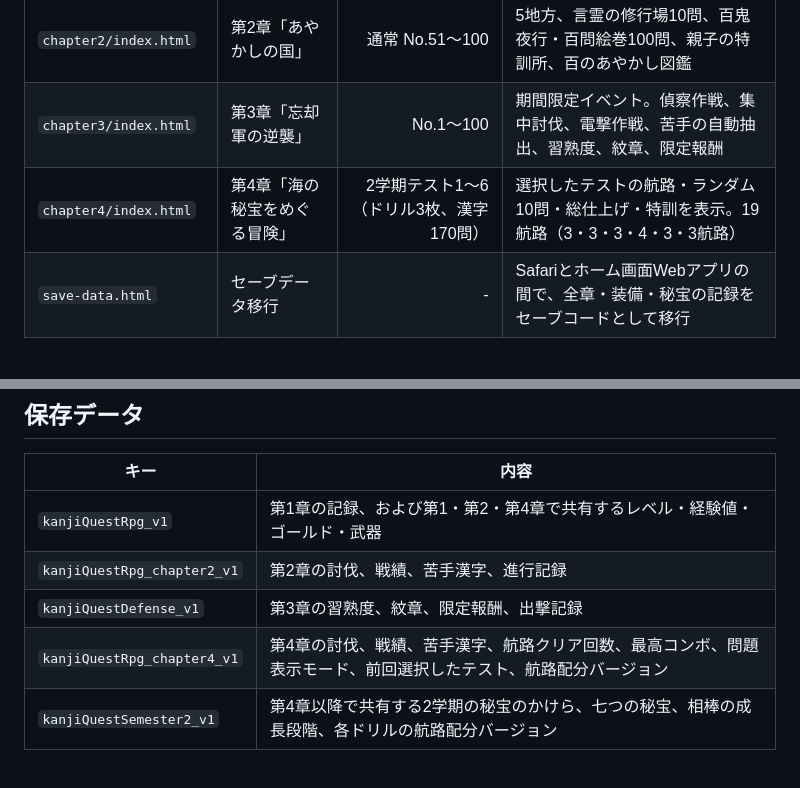
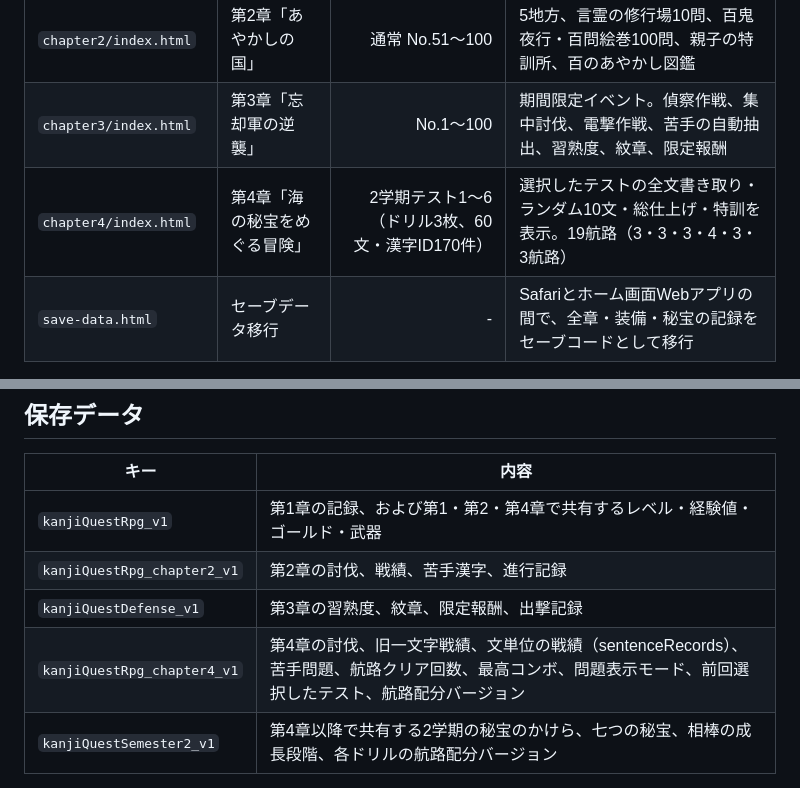
Before and after one commit to ark214th/3rdGradeKANJI, a Markdown page: PROJECT_STATUS.md, 2 parts joined by grey strips. Rendered like a GitHub page.

Commit message:
Add vertical full-sentence handwriting and compatibility checks

```diff
--- a/PROJECT_STATUS.md
+++ b/PROJECT_STATUS.md
@@ -16,7 +16,7 @@
 | `kanji_quest_rpg.html` | 第1章「五十の魔物」 | No.1〜50 | 5地方、修行の森10問、魔王の50問城、親子の特訓所、図鑑、武器屋 |
 | `chapter2/index.html` | 第2章「あやかしの国」 | 通常 No.51〜100 | 5地方、言霊の修行場10問、百鬼夜行・百問絵巻100問、親子の特訓所、百のあやかし図鑑 |
 | `chapter3/index.html` | 第3章「忘却軍の逆襲」 | No.1〜100 | 期間限定イベント。偵察作戦、集中討伐、電撃作戦、苦手の自動抽出、習熟度、紋章、限定報酬 |
-| `chapter4/index.html` | 第4章「海の秘宝をめぐる冒険」 | 2学期テスト1〜6（ドリル3枚、漢字170問） | 選択したテストの航路・ランダム10問・総仕上げ・特訓を表示。19航路（3・3・3・4・3・3航路） |
+| `chapter4/index.html` | 第4章「海の秘宝をめぐる冒険」 | 2学期テスト1〜6（ドリル3枚、60文・漢字ID170件） | 選択したテストの全文書き取り・ランダム10文・総仕上げ・特訓を表示。19航路（3・3・3・4・3・3航路） |
 | `save-data.html` | セーブデータ移行 | - | Safariとホーム画面Webアプリの間で、全章・装備・秘宝の記録をセーブコードとして移行 |
 
 ルートにある日付入りHTMLは、現在の章選択画面から使われていない過去版として扱う。
@@ -31,7 +31,7 @@
 | `kanjiQuestRpg_v1` | 第1章の記録、および第1・第2・第4章で共有するレベル・経験値・ゴールド・武器 |
 | `kanjiQuestRpg_chapter2_v1` | 第2章の討伐、戦績、苦手漢字、進行記録 |
 | `kanjiQuestDefense_v1` | 第3章の習熟度、紋章、限定報酬、出撃記録 |
-| `kanjiQuestRpg_chapter4_v1` | 第4章の討伐、戦績、苦手漢字、航路クリア回数、最高コンボ、問題表示モード、前回選択したテスト、航路配分バージョン |
+| `kanjiQuestRpg_chapter4_v1` | 第4章の討伐、旧一文字戦績、文単位の戦績（sentenceRecords）、苦手問題、航路クリア回数、最高コンボ、問題表示モード、前回選択したテスト、航路配分バージョン |
 | `kanjiQuestSemester2_v1` | 第4章以降で共有する2学期の秘宝のかけら、七つの秘宝、相棒の成長段階、各ドリルの航路配分バージョン |
 
 第2章は共有ステータスを維持しつつ、章別の進行記録を分離している。第3章のリセットは、第1・第2章の記録を消さない設計。
```
Also changed, not shown: other parts of PROJECT_STATUS.md (+14 -2 lines).
